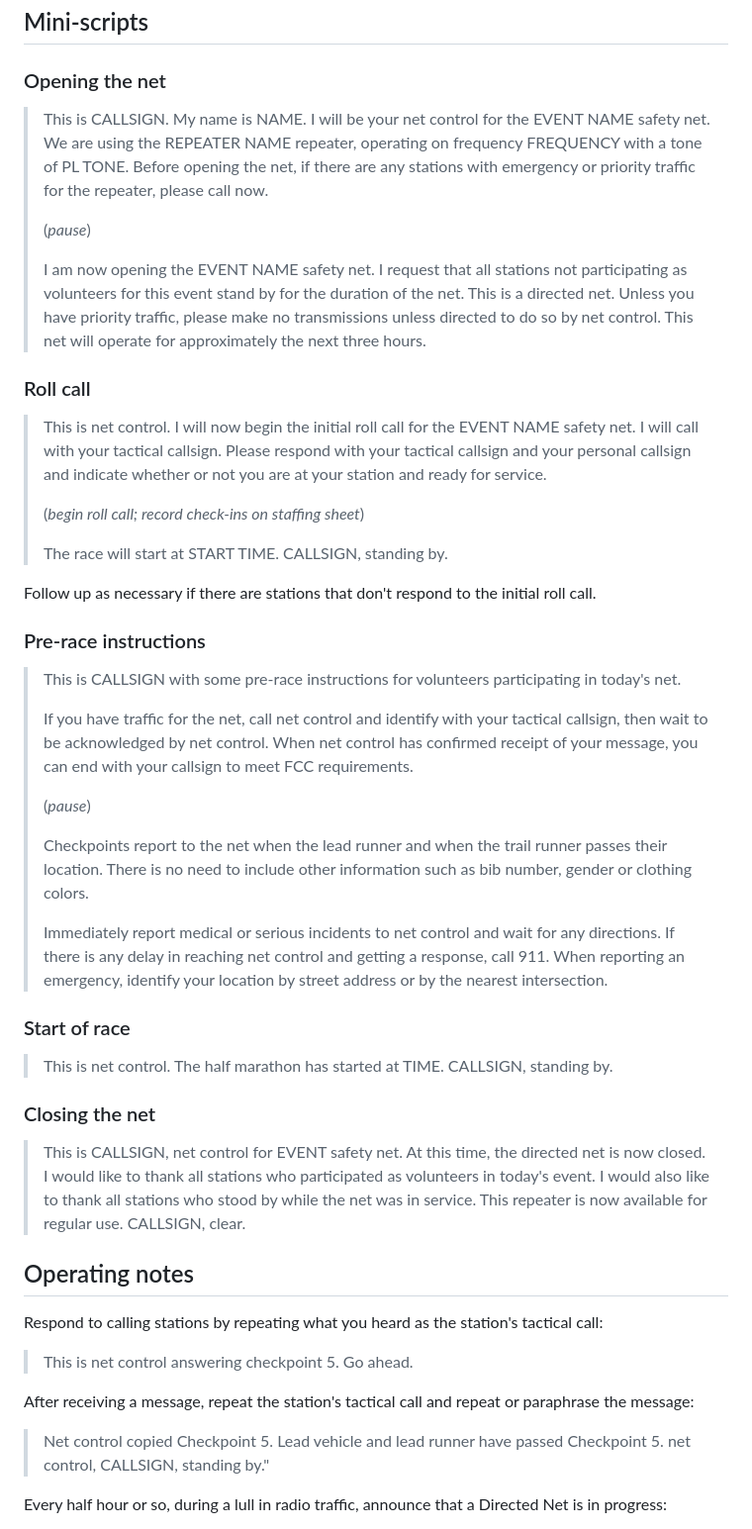
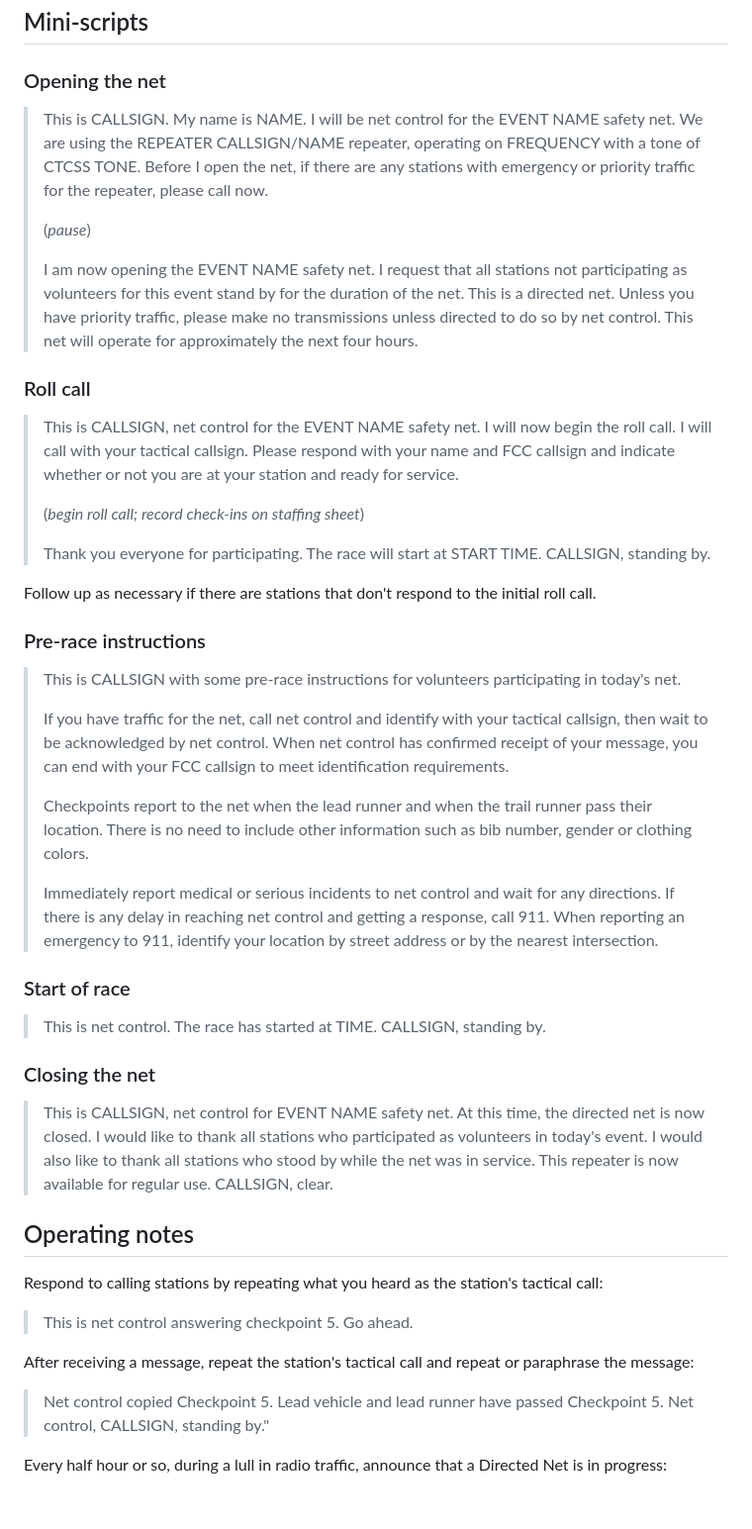
Before and after one commit to caara-races/caara-races-website, a Markdown page: content/docs/netcontrol.md, the part around one of its changes. Shown at 99% size. Drawn GitHub-style; blank space fills up the shorter version.

Commit message:
Updates to net control documentation

```diff
--- a/content/docs/netcontrol.md
+++ b/content/docs/netcontrol.md
@@ -36,11 +42,11 @@ The CAARA race net Net Control operator:
 
 ### Opening the net
 
-> This is CALLSIGN. My name is NAME. I will be your net control for
-> the EVENT NAME safety net. We are using the REPEATER NAME repeater,
-> operating on frequency FREQUENCY with a tone of PL TONE. Before
-> opening the net, if there are any stations with emergency or
-> priority traffic for the repeater, please call now.
+> This is CALLSIGN. My name is NAME. I will be net control for the EVENT
+> NAME safety net. We are using the REPEATER CALLSIGN/NAME repeater,
+> operating on FREQUENCY with a tone of CTCSS TONE. Before I open the net,
+> if there are any stations with emergency or priority traffic for the
+> repeater, please call now.
 >
 > (*pause*)
 >
@@ -49,19 +55,19 @@ The CAARA race net Net Control operator:
 > the duration of the net. This is a directed net. Unless you have
 > priority traffic, please make no transmissions unless directed to do
 > so by net control. This net will operate for approximately the next
-> three hours.
+> four hours.
 
 ### Roll call
 
-> This is net control. I will now begin the initial roll call for the
-> EVENT NAME safety net. I will call with your tactical callsign.
-> Please respond with your tactical callsign and your personal
-> callsign and indicate whether or not you are at your station and
-> ready for service.
+> This is CALLSIGN, net control for the EVENT NAME safety net. I will now begin
+> the roll call. I will call with your tactical callsign. Please respond with
+> your name and FCC callsign and indicate whether or not you are at your
+> station and ready for service.
 >
 > (*begin roll call; record check-ins on staffing sheet*)
 >
-> The race will start at START TIME. CALLSIGN, standing by.
+> Thank you everyone for participating. The race will start at START TIME.
+> CALLSIGN, standing by.
 
 Follow up as necessary if there are stations that don't respond to the initial roll call.
 
@@ -73,32 +79,28 @@ Follow up as necessary if there are stations that don't respond to the initial r
 > If you have traffic for the net, call net control and identify with
 > your tactical callsign, then wait to be acknowledged by net control.
 > When net control has confirmed receipt of your message, you can end
-> with your callsign to meet FCC requirements.
->
-> (*pause*)
+> with your FCC callsign to meet identification requirements.
 >
 > Checkpoints report to the net when the lead runner and when the
-> trail runner passes their location.  There is no need to include
+> trail runner pass their location.  There is no need to include
 > other information such as bib number, gender or clothing colors.
 >
-> Immediately report medical or serious incidents to net control and
-> wait for any directions. If there is any delay in reaching net
-> control and getting a response, call 911. When reporting an
-> emergency, identify your location by street address or by the
-> nearest intersection.
+> Immediately report medical or serious incidents to net control and wait
+> for any directions. If there is any delay in reaching net control and
+> getting a response, call 911. When reporting an emergency to 911,
+> identify your location by street address or by the nearest intersection.
 
 ### Start of race
 
-> This is net control. The half marathon has started at TIME. CALLSIGN,
-> standing by.
+> This is net control. The race has started at TIME. CALLSIGN, standing by.
 
 ### Closing the net
 
-> This is CALLSIGN, net control for EVENT safety net. At this time,
-> the directed net is now closed. I would like to thank all stations
-> who participated as volunteers in today's event. I would also like
-> to thank all stations who stood by while the net was in service.
-> This repeater is now available for regular use. CALLSIGN, clear.
+> This is CALLSIGN, net control for EVENT NAME safety net. At this time,
+> the directed net is now closed. I would like to thank all stations who
+> participated as volunteers in today's event. I would also like to thank
+> all stations who stood by while the net was in service. This repeater is
+> now available for regular use. CALLSIGN, clear.
 
 ## Operating notes
 
@@ -109,7 +111,7 @@ Respond to calling stations by repeating what you heard as the station's tactica
 After receiving a message, repeat the station's tactical call and repeat or paraphrase the message:
 
 > Net control copied Checkpoint 5. Lead vehicle and lead runner have
-> passed Checkpoint 5. net control, CALLSIGN, standing by."
+> passed Checkpoint 5. Net control, CALLSIGN, standing by."
 
 Every half hour or so, during a lull in radio traffic, announce that a Directed Net is in progress:
 
```
Also changed, not shown: other parts of content/docs/netcontrol.md (+29 -19 lines).
